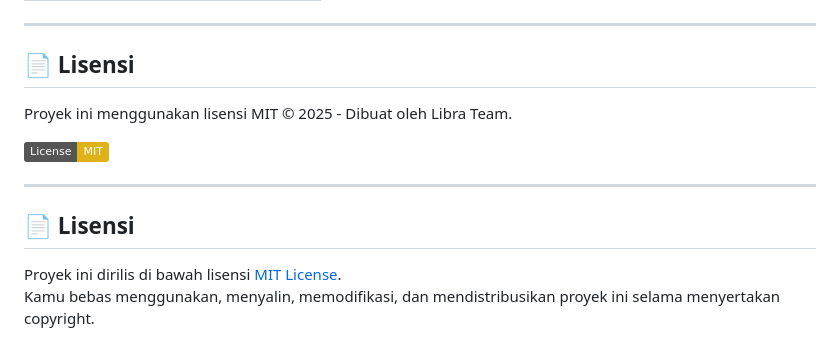
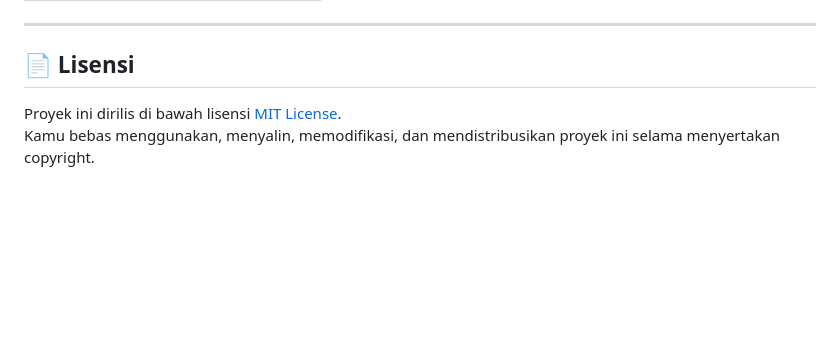
Before and after one commit to Libra2694/aplikasi-AgriConnect, a Markdown page: README.md, the part around the change. Drawn GitHub-style; badges without logos; blank space fills up the shorter version.

```diff
--- a/README.md
+++ b/README.md
@@ -115,13 +115,6 @@ Langkah-langkah:
 ---
 
 ## 📄 Lisensi
-Proyek ini menggunakan lisensi MIT
-© 2025 - Dibuat oleh Libra Team.
-
-![License: MIT](https://img.shields.io/badge/License-MIT-yellow.svg)
-
----
-## 📄 Lisensi
 
 Proyek ini dirilis di bawah lisensi [MIT License](LICENSE).
 Kamu bebas menggunakan, menyalin, memodifikasi, dan mendistribusikan proyek ini selama menyertakan copyright.
```
